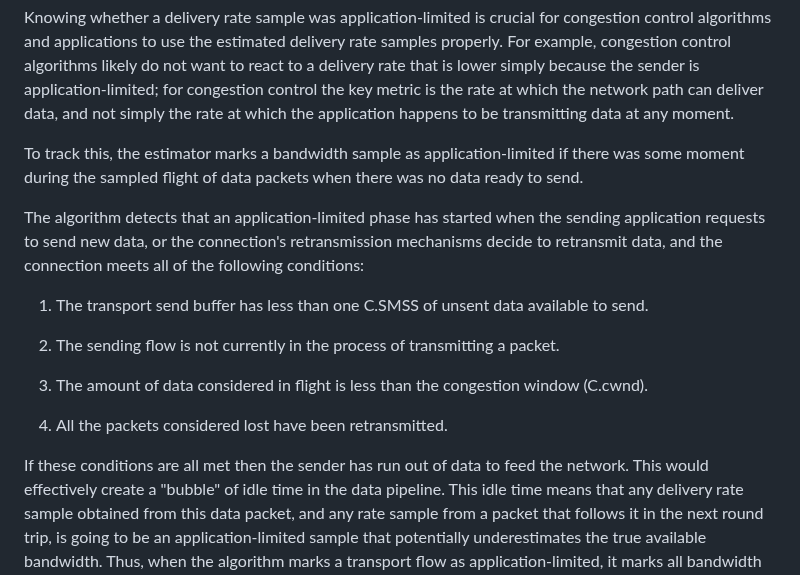
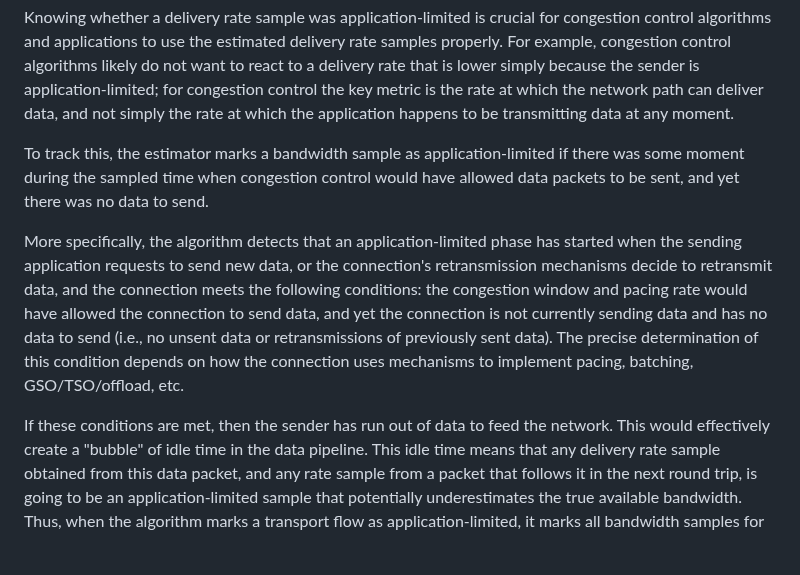
Before and after one commit to ietf-wg-ccwg/draft-ietf-ccwg-bbr, a Markdown page: draft-ietf-ccwg-bbr.md, the part around the change. GitHub-like rendering; blank space fills up the shorter version.

Commit message:
Fix pacing spec in "application-limited" section (#47)
* Fix pacing spec in "application-limited" section

Fix the pacing specification in "Tracking application-limited phases" section.

The previous text, "The sending flow is not currently in the process of transmitting a packet," was an imprecise description of the condition that was checked in the Linux TCP stack to handle tracking of application-limited traffic for fq-based pacing. But this text was not precise, and does not correctly capture the checks needed for other pacing implementations.

Fixes #42

* update based on suggestion from huitema and discussions with ianswett

* ianswett suggestion 1

Co-authored-by: ianswett <ianswett@users.noreply.github.com>

* ianswett suggestion 2

Co-authored-by: ianswett <ianswett@users.noreply.github.com>

* ianswett suggestion 3

Co-authored-by: ianswett <ianswett@users.noreply.github.com>

* s/nothing to send/no data to send/

* reflow to fix a long line

---------

Co-authored-by: ianswett <ianswett@users.noreply.github.com>

```diff
--- a/draft-ietf-ccwg-bbr.md
+++ b/draft-ietf-ccwg-bbr.md
@@ -1029,26 +1029,21 @@ rate at which the network path can deliver data, and not simply the rate
 at which the application happens to be transmitting data at any moment.
 
 To track this, the estimator marks a bandwidth sample as application-limited
-if there was some moment during the sampled flight of data packets when there
-was no data ready to send.
-
-The algorithm detects that an application-limited phase has started when
-the sending application requests to send new data, or the connection's
-retransmission mechanisms decide to retransmit data, and the connection meets
-all of the following conditions:
-
-1. The transport send buffer has less than one C.SMSS of unsent data available
-  to send.
-
-2. The sending flow is not currently in the process of transmitting a packet.
-
-3. The amount of data considered in flight is less than the congestion window
-  (C.cwnd).
-
-4. All the packets considered lost have been retransmitted.
-
-
-If these conditions are all met then the sender has run out of data to feed the
+if there was some moment during the sampled time when congestion control
+would have allowed data packets to be sent, and yet there was no data to send.
+
+More specifically, the algorithm detects that an application-limited phase has
+started when the sending application requests to send new data,
+or the connection's retransmission mechanisms decide to retransmit data,
+and the connection meets the following conditions: the congestion window and
+pacing rate would have allowed the connection to send data, and yet the
+connection is not currently sending data and has no data to send
+(i.e., no unsent data or retransmissions of previously sent data).
+The precise determination of this condition depends on how the
+connection uses mechanisms to implement pacing, batching, GSO/TSO/offload,
+etc.
+
+If these conditions are met, then the sender has run out of data to feed the
 network. This would effectively create a "bubble" of idle time in the data
 pipeline. This idle time means that any delivery rate sample obtained from this
 data packet, and any rate sample from a packet that follows it in the next
```
